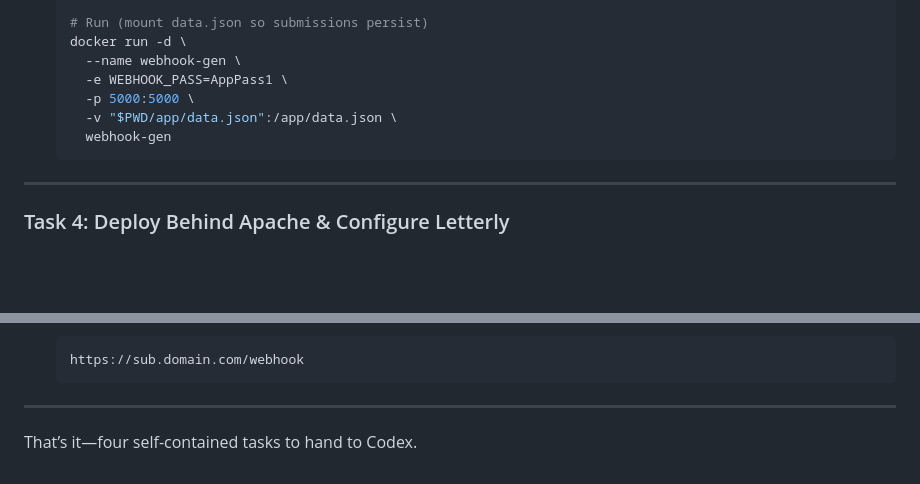
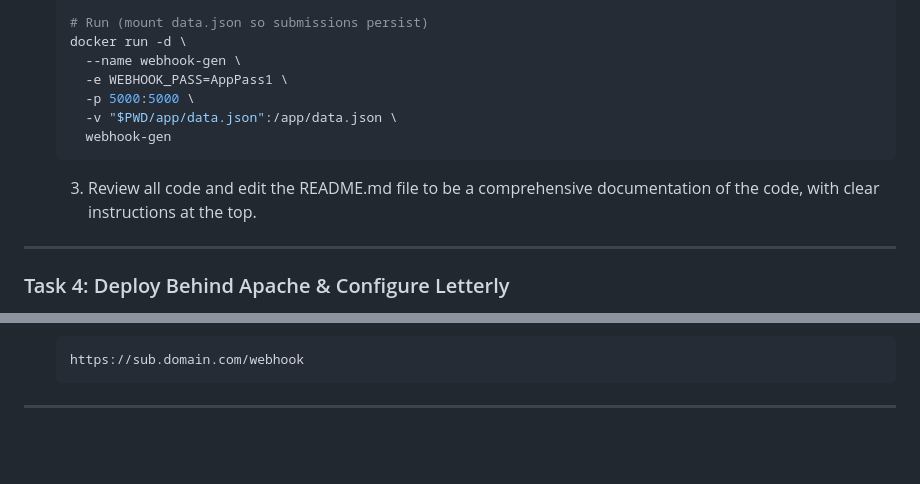
Before and after one commit to sherafyk/WebHookGen, a Markdown page: AGENTS.md, 2 parts joined by grey strips. Drawn GitHub-style; blank space fills up the shorter version.

````diff
--- a/AGENTS.md
+++ b/AGENTS.md
@@ -142,6 +142,8 @@
      webhook-gen
    ```
 
+   3. Review all code and edit the README.md file to be a comprehensive documentation of the code, with clear instructions at the top.
+
 ---
 
 ### Task 4: Deploy Behind Apache & Configure Letterly
@@ -175,5 +177,3 @@
    ```
 
 ---
-
-That’s it—four self-contained tasks to hand to Codex.
````
